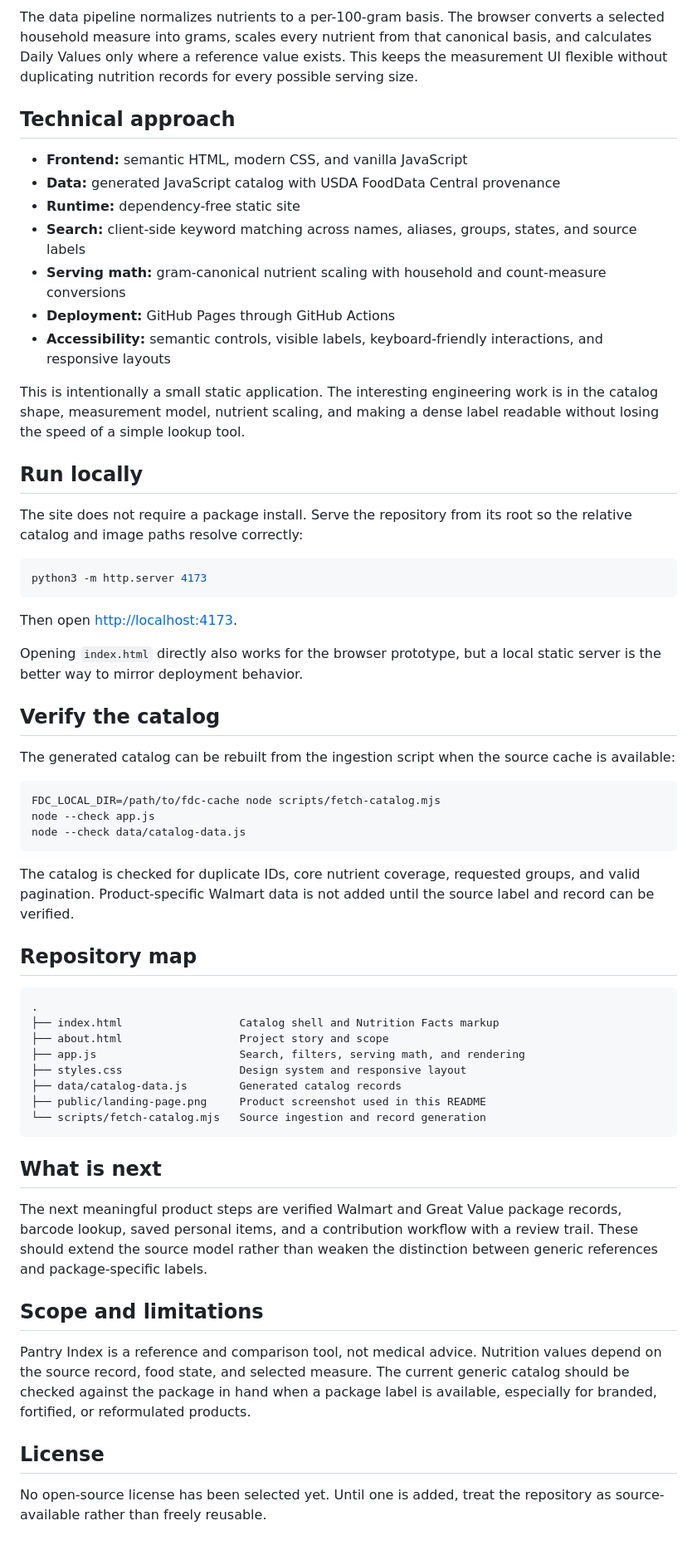
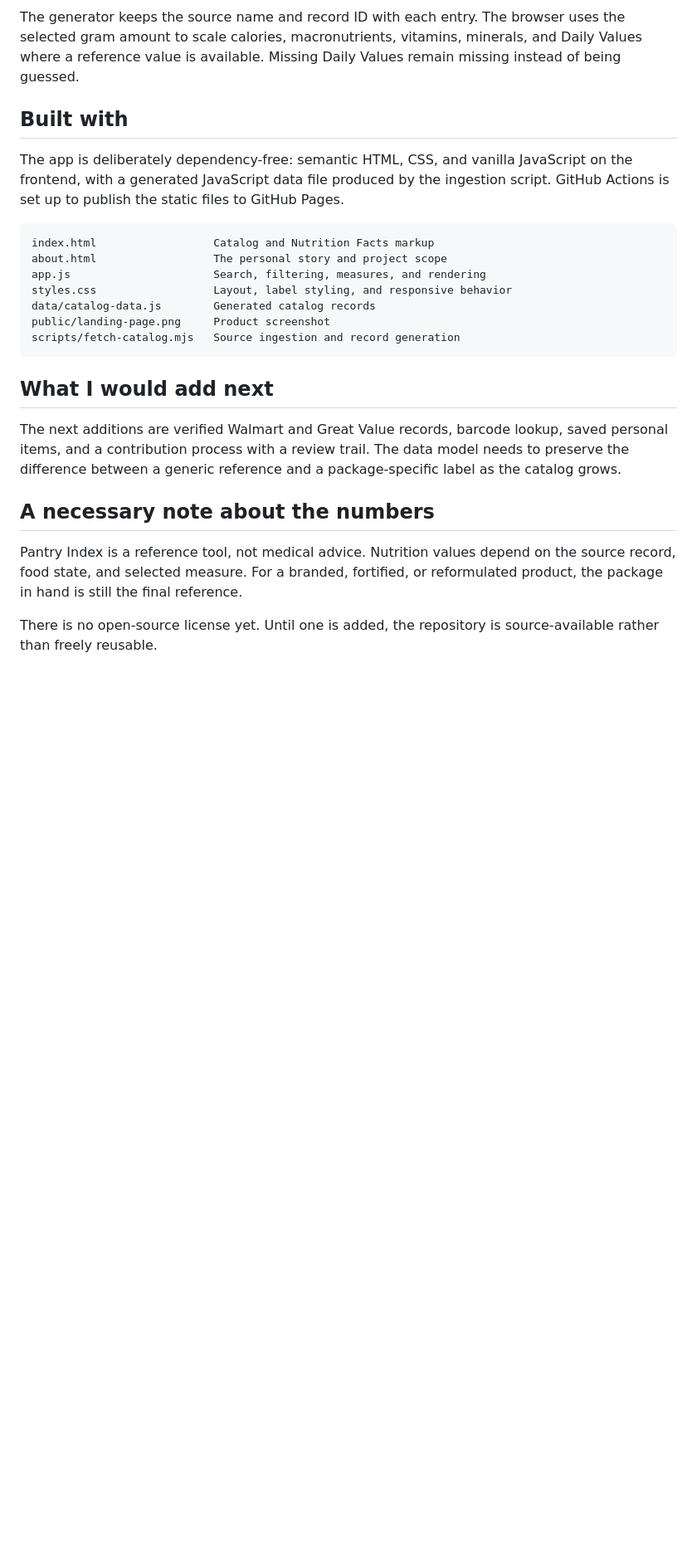
Before and after one commit to kaushik-3009/nutrition-rolodex, a Markdown page: README.md, the part around one of its changes. Shown at 83% size. Drawn GitHub-style; blank space fills up the shorter version.

Commit message:
Refine project README

````diff
--- a/README.md
+++ b/README.md
@@ -64,64 +52,27 @@ flowchart LR
 ```
 
-The data pipeline normalizes nutrients to a per-100-gram basis. The browser converts a selected household measure into grams, scales every nutrient from that canonical basis, and calculates Daily Values only where a reference value exists. This keeps the measurement UI flexible without duplicating nutrition records for every possible serving size.
+The generator keeps the source name and record ID with each entry. The browser uses the selected gram amount to scale calories, macronutrients, vitamins, minerals, and Daily Values where a reference value is available. Missing Daily Values remain missing instead of being guessed.
 
-## Technical approach
+## Built with
 
-- **Frontend:** semantic HTML, modern CSS, and vanilla JavaScript
-- **Data:** generated JavaScript catalog with USDA FoodData Central provenance
-- **Runtime:** dependency-free static site
-- **Search:** client-side keyword matching across names, aliases, groups, states, and source labels
-- **Serving math:** gram-canonical nutrient scaling with household and count-measure conversions
-- **Deployment:** GitHub Pages through GitHub Actions
-- **Accessibility:** semantic controls, visible labels, keyboard-friendly interactions, and responsive layouts
+The app is deliberately dependency-free: semantic HTML, CSS, and vanilla JavaScript on the frontend, with a generated JavaScript data file produced by the ingestion script. GitHub Actions is set up to publish the static files to GitHub Pages.
 
-This is intentionally a small static application. The interesting engineering work is in the catalog shape, measurement model, nutrient scaling, and making a dense label readable without losing the speed of a simple lookup tool.
-
-## Run locally
-
-The site does not require a package install. Serve the repository from its root so the relative catalog and image paths resolve correctly:
-
-```bash
-python3 -m http.server 4173
+```text
+index.html                  Catalog and Nutrition Facts markup
+about.html                  The personal story and project scope
+app.js                      Search, filtering, measures, and rendering
+styles.css                  Layout, label styling, and responsive behavior
+data/catalog-data.js        Generated catalog records
+public/landing-page.png     Product screenshot
+scripts/fetch-catalog.mjs   Source ingestion and record generation
 ```
 
-Then open <http://localhost:4173>.
+## What I would add next
 
-Opening `index.html` directly also works for the browser prototype, but a local static server is the better way to mirror deployment behavior.
+The next additions are verified Walmart and Great Value records, barcode lookup, saved personal items, and a contribution process with a review trail. The data model needs to preserve the difference between a generic reference and a package-specific label as the catalog grows.
 
-## Verify the catalog
+## A necessary note about the numbers
 
-The generated catalog can be rebuilt from the ingestion script when the source cache is available:
+Pantry Index is a reference tool, not medical advice. Nutrition values depend on the source record, food state, and selected measure. For a branded, fortified, or reformulated product, the package in hand is still the final reference.
 
-```bash
-FDC_LOCAL_DIR=/path/to/fdc-cache node scripts/fetch-catalog.mjs
-node --check app.js
-node --check data/catalog-data.js
-```
-
-The catalog is checked for duplicate IDs, core nutrient coverage, requested groups, and valid pagination. Product-specific Walmart data is not added until the source label and record can be verified.
-
-## Repository map
-
-```text
-.
-├── index.html                  Catalog shell and Nutrition Facts markup
-├── about.html                  Project story and scope
-├── app.js                      Search, filters, serving math, and rendering
-├── styles.css                  Design system and responsive layout
-├── data/catalog-data.js        Generated catalog records
-├── public/landing-page.png     Product screenshot used in this README
-└── scripts/fetch-catalog.mjs   Source ingestion and record generation
-```
-
-## What is next
-
-The next meaningful product steps are verified Walmart and Great Value package records, barcode lookup, saved personal items, and a contribution workflow with a review trail. These should extend the source model rather than weaken the distinction between generic references and package-specific labels.
-
-## Scope and limitations
-
-Pantry Index is a reference and comparison tool, not medical advice. Nutrition values depend on the source record, food state, and selected measure. The current generic catalog should be checked against the package in hand when a package label is available, especially for branded, fortified, or reformulated products.
-
-## License
-
-No open-source license has been selected yet. Until one is added, treat the repository as source-available rather than freely reusable.
+There is no open-source license yet. Until one is added, the repository is source-available rather than freely reusable.
````
Also changed, not shown: other parts of README.md (+25 -37 lines).
